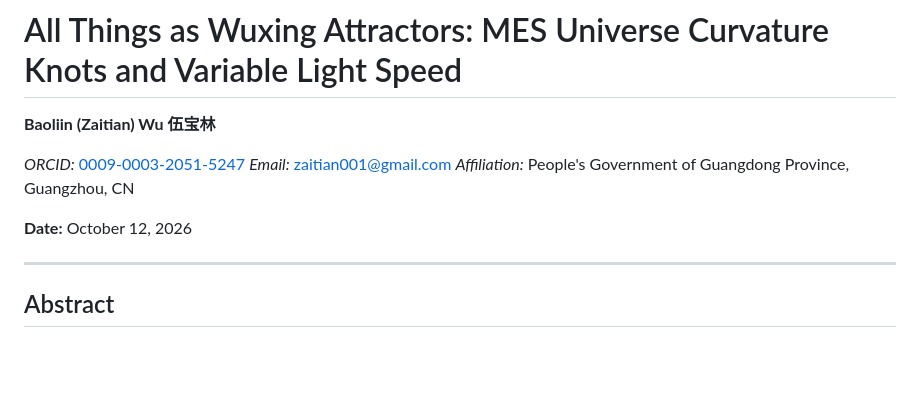
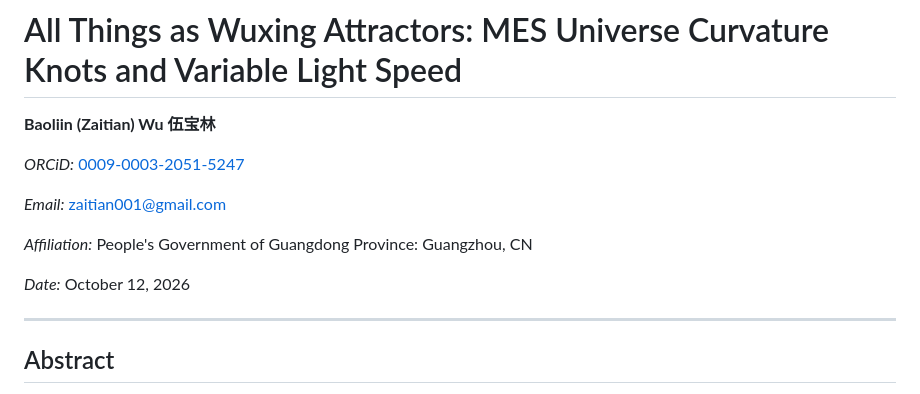
Before and after one commit to Zaitian001/-Self-Preprint-V1.1-, a Markdown page: PREPRINTS/DW58553921.md, the part around the change. GitHub-like rendering; blank space fills up the shorter version.

Commit message:
Fix formatting of author details in DW58553921.md
Updated author information formatting in the document.

```diff
--- a/PREPRINTS/DW58553921.md
+++ b/PREPRINTS/DW58553921.md
@@ -32,11 +32,13 @@ keywords:
 
 **Baoliin (Zaitian) Wu 伍宝林**
 
-*ORCID:* [0009-0003-2051-5247](https://orcid.org/0009-0003-2051-5247)
-*Email:* zaitian001@gmail.com
-*Affiliation:* People's Government of Guangdong Province, Guangzhou, CN
+*ORCiD:* [0009-0003-2051-5247](https://orcid.org/0009-0003-2051-5247)
 
-**Date:** October 12, 2026
+*Email:* [zaitian001@gmail.com](mailto:zaitian001@gmail.com)
+
+*Affiliation:* People's Government of Guangdong Province: Guangzhou, CN
+
+*Date:* October 12, 2026
 
 ---
 
```
